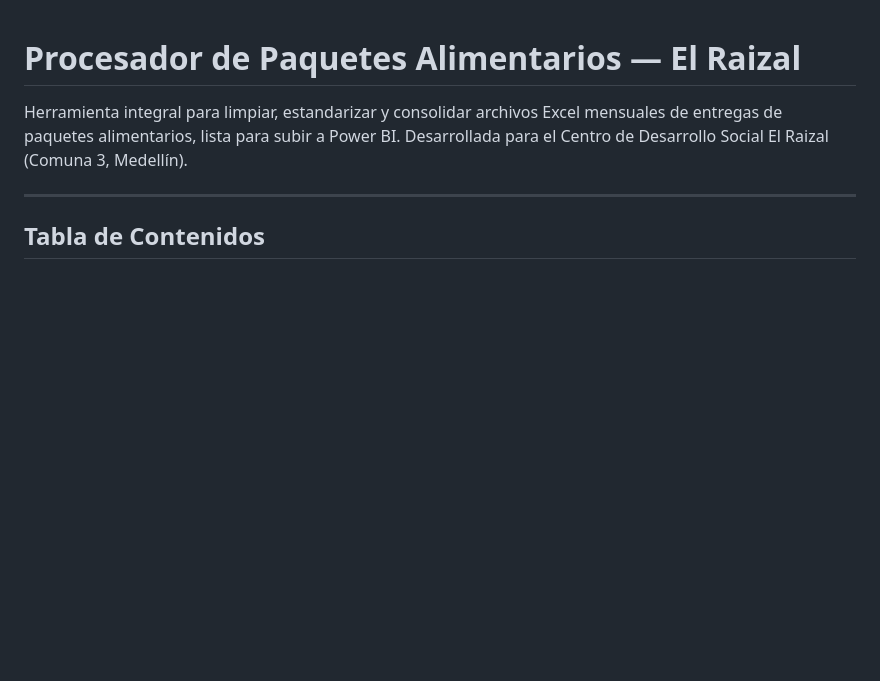
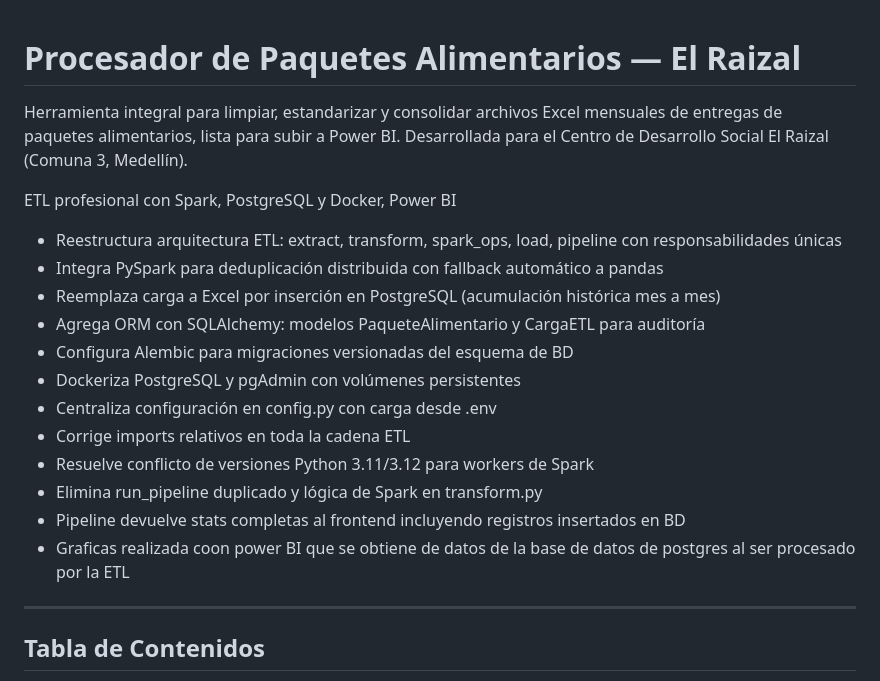
Before and after one commit to Andres0103/ETL_CEDESO, a Markdown page: README.md, the part around the change. Drawn GitHub-style; blank space fills up the shorter version.

Commit message:
Enhance README with ETL updates and features
Updated README to reflect changes in ETL architecture and features.

```diff
--- a/README.md
+++ b/README.md
@@ -2,6 +2,21 @@
 # Procesador de Paquetes Alimentarios — El Raizal
 
 Herramienta integral para limpiar, estandarizar y consolidar archivos Excel mensuales de entregas de paquetes alimentarios, lista para subir a Power BI. Desarrollada para el Centro de Desarrollo Social El Raizal (Comuna 3, Medellín).
+
+ETL profesional con Spark, PostgreSQL y Docker, Power BI
+
+- Reestructura arquitectura ETL: extract, transform, spark_ops, load, pipeline con responsabilidades únicas
+- Integra PySpark para deduplicación distribuida con fallback automático a pandas
+- Reemplaza carga a Excel por inserción en PostgreSQL (acumulación histórica mes a mes)
+- Agrega ORM con SQLAlchemy: modelos PaqueteAlimentario y CargaETL para auditoría
+- Configura Alembic para migraciones versionadas del esquema de BD
+- Dockeriza PostgreSQL y pgAdmin con volúmenes persistentes
+- Centraliza configuración en config.py con carga desde .env
+- Corrige imports relativos en toda la cadena ETL
+- Resuelve conflicto de versiones Python 3.11/3.12 para workers de Spark
+- Elimina run_pipeline duplicado y lógica de Spark en transform.py
+- Pipeline devuelve stats completas al frontend incluyendo registros insertados en BD
+- Graficas realizada coon power BI que se obtiene de datos de la base de datos de postgres al ser procesado por la ETL
 
 ---
 
```
